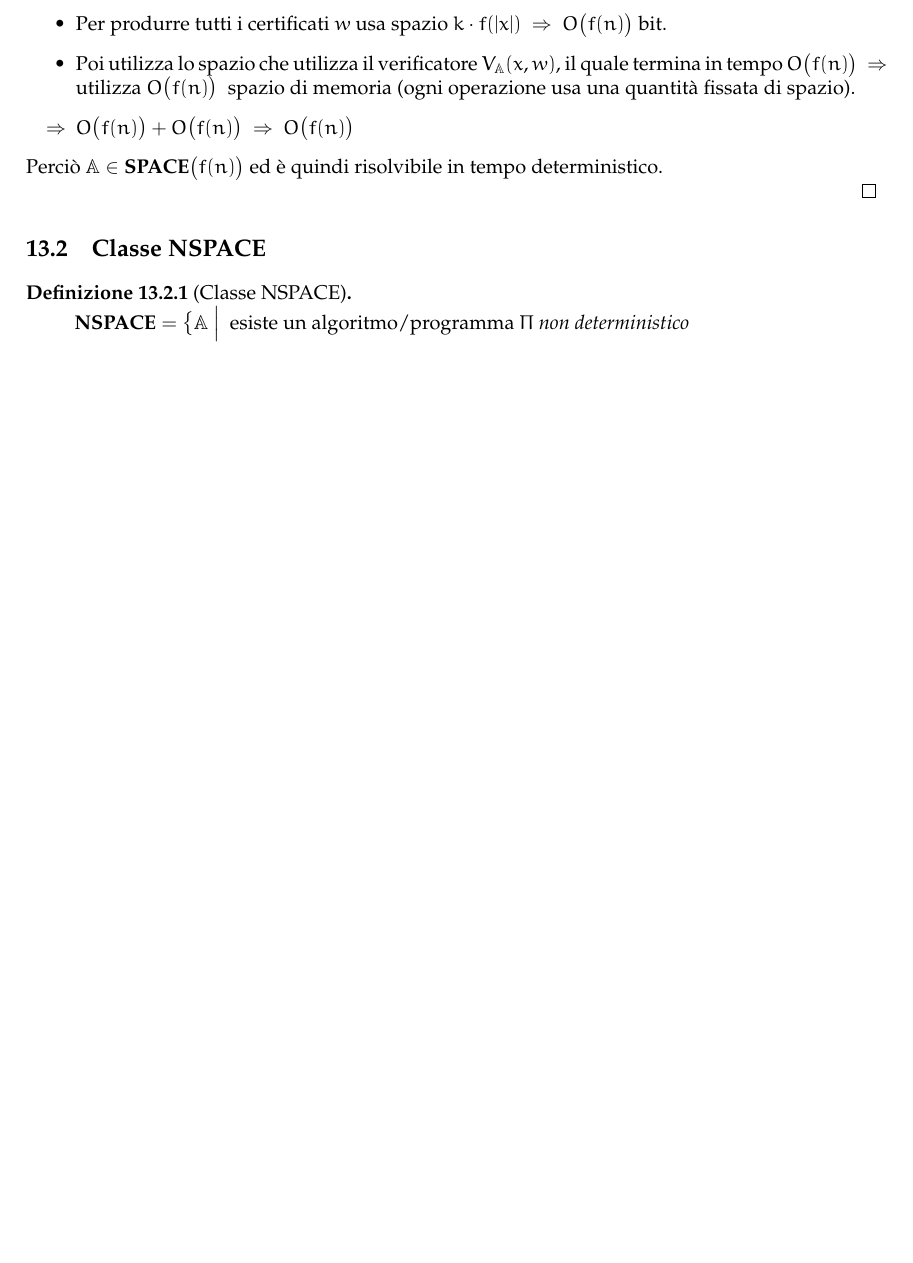
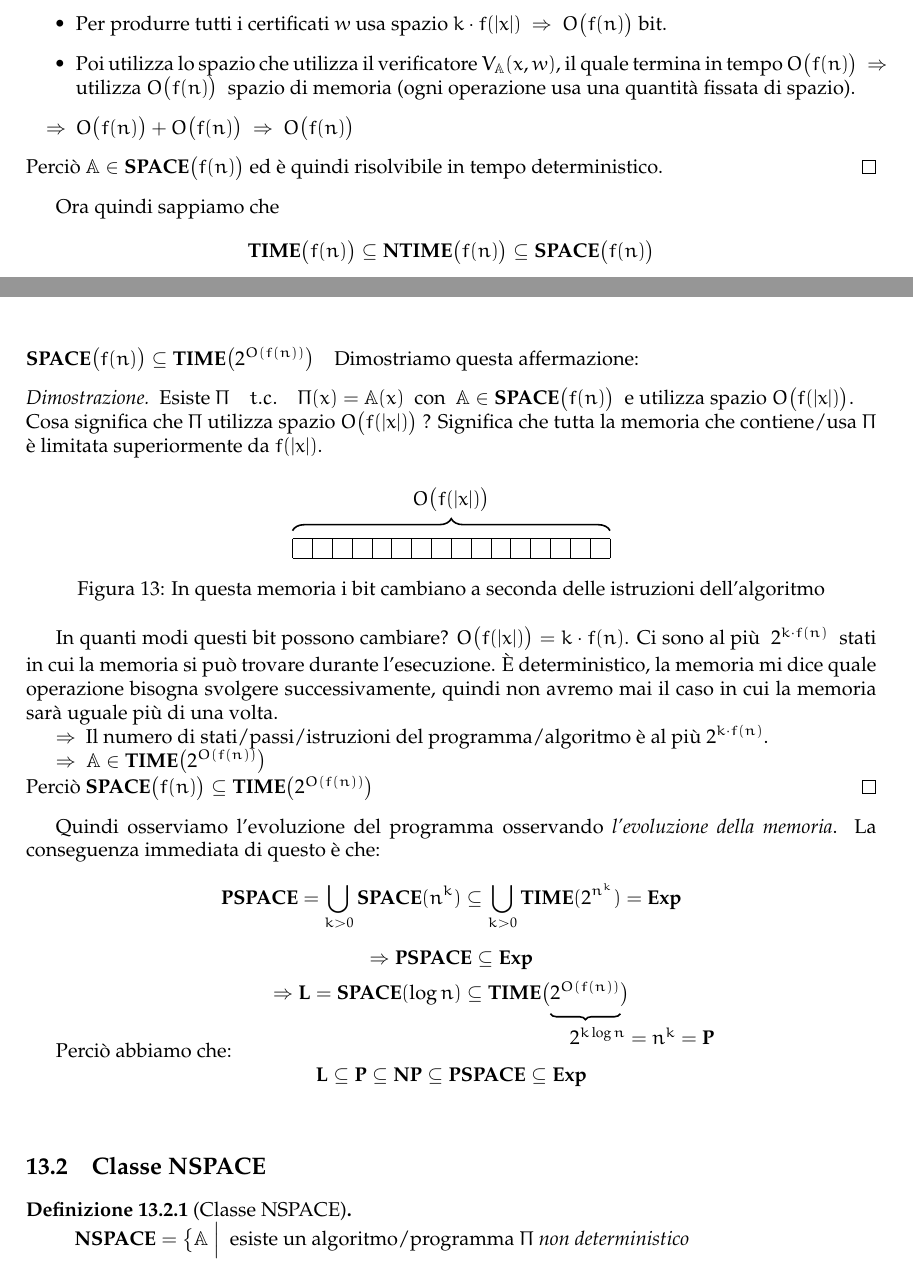
Before and after one commit to sentientmachin3/dispense-info-univr, a LaTeX document (magistrale/complessita/complessita.tex): part of page 39 of 41 before the commit and two parts of pages 39 and 40 of 42 after it, the two joined at a grey line, cut so that both start at the same text, the shorter picture padded with empty space. Compiled offline with pdfLaTeX.

Commit message:
pspace, l, ntime, space

```diff
--- a/magistrale/complessita/complessita.tex
+++ b/magistrale/complessita/complessita.tex
@@ -2464,8 +2464,66 @@ SAT($ \phi(x_1, \dots, x_n) $)
 					\item[$ \Rightarrow $] $ O\big(f(n)\big) + O\big(f(n)\big) \ \Rightarrow\ O\big(f(n)\big) $
 				\end{itemize}
 				Perciò $ \prob{A} \in \Space\big(f(n)\big) $ ed è quindi risolvibile in tempo deterministico.
-
 			\end{proof}
+
+			Ora quindi sappiamo che
+			\[
+				\mathbf{TIME}\big(f(n)\big) \subseteq \ntime\big(f(n)\big) \subseteq \Space\big(f(n)\big)
+			\]
+
+			\paragraph{$ \Space\big(f(n)\big) \subseteq \mathbf{TIME}\big( 2^{O(f(n))} \big) $} Dimostriamo questa affermazione:
+
+
+			\begin{proof}
+				Esiste $ \Pi \quad t.c.\quad \Pi(x) = \prob{A}(x) \ $ con $ \ \prob{A}\in\Space\big(f(n)\big)\ $ e utilizza spazio $ O\big(f(|x|)\big) $.\\
+				Cosa significa che $ \Pi $ utilizza spazio $ O\big(f(|x|)\big) $ ? Significa che tutta la memoria che contiene/usa $ \Pi $ è limitata superiormente da $ f(|x|) $.
+
+				\vspace{2.5cm}
+				\begin{figure}[h!]
+					\vspace{-2.5cm}
+					\centering
+					\begin{tikzpicture}[scale=0.7, decoration={brace,amplitude=6pt}]
+						\draw (0,0) -- (8,0);
+						\foreach \i in {0, 0.5, ..., 8.0} {
+							\draw (\i, 0) -- (\i,-.5);
+						}
+						\draw (0,-.5) -- (8,-.5);
+						\draw[decorate,thick] (0,0.2) -- (8,0.2)
+						node [midway,above, yshift=.2cm] {$ O\big(f(|x|)\big) $};
+					\end{tikzpicture}
+					\caption{In questa memoria i bit cambiano a seconda delle istruzioni dell'algoritmo}
+				\end{figure}
+
+				In quanti modi questi bit possono cambiare? $ O\big(f(|x|)\big) = k\cdot f(n) $.			 Ci sono al più $\ 2^{k\cdot f(n)}\ $ stati in cui la memoria si può trovare durante l'esecuzione. È deterministico, la memoria mi dice quale operazione bisogna svolgere successivamente, quindi non avremo mai il caso in cui la memoria sarà uguale più di una volta.
+
+				$ \Rightarrow\ $ Il numero di stati/passi/istruzioni del programma/algoritmo è al più $2^{k\cdot f(n)}  $.
+
+				$ \Rightarrow\ \prob{A}\in \mathbf{TIME}\big( 2^{O(f(n))} \big) $\\
+				Perciò $ \Space\big(f(n)\big) \subseteq \mathbf{TIME}\big( 2^{O(f(n))} \big) $
+			\end{proof}
+
+			Quindi osserviamo l'evoluzione del programma osservando \textit{l'evoluzione della memoria}. La conseguenza immediata di questo è che:
+			\[
+				\pspace = \bigcup\limits_{k > 0} \Space(n^k) \subseteq \bigcup\limits_{k > 0} \mathbf{TIME}(2^{n^k}) = \Exp
+			\]
+			\[
+				\Rightarrow \pspace\subseteq\Exp
+			\]
+			\[
+				\Rightarrow \mathbf{L} = \Space(\log n) \subseteq  \mathbf{TIME}\big(\tikzmark{t1} 2^{O(f(n))}\tikzmark{t2} \big)
+			\]
+
+			\bigskip
+
+			Perciò abbiamo che:
+			\[
+				\mathbf{L} \subseteq\p\subseteq\np\subseteq\pspace\subseteq\Exp
+			\]
+
+			\begin{tikzpicture}[overlay, remember picture, decoration={brace,amplitude=3pt}]
+				\draw[decorate,thick] (t2.south) -- (t1.south)
+				node [midway, below, yshift=-.1cm, xshift=1cm] {$ 2^{k\log n} = n^k = \p $};
+			\end{tikzpicture}
 		\subsection{Classe NSPACE}
 			\begin{definit}[Classe NSPACE]
 				\begin{align*}
```
Also changed, not shown: magistrale/complessita/complessita.pdf. Lines whose indentation alone changed are shown as unchanged.
